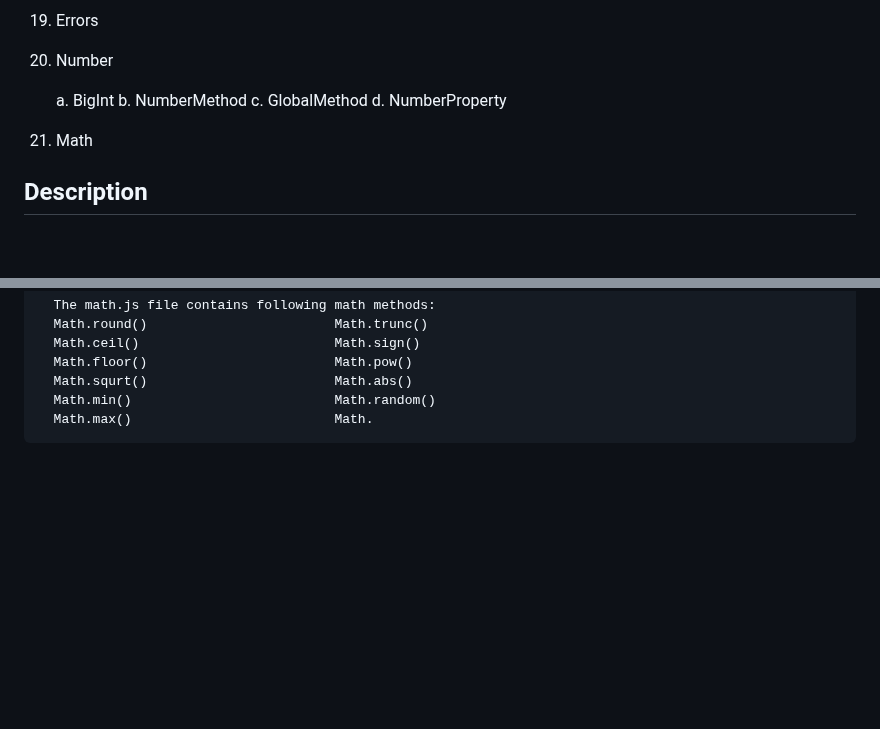
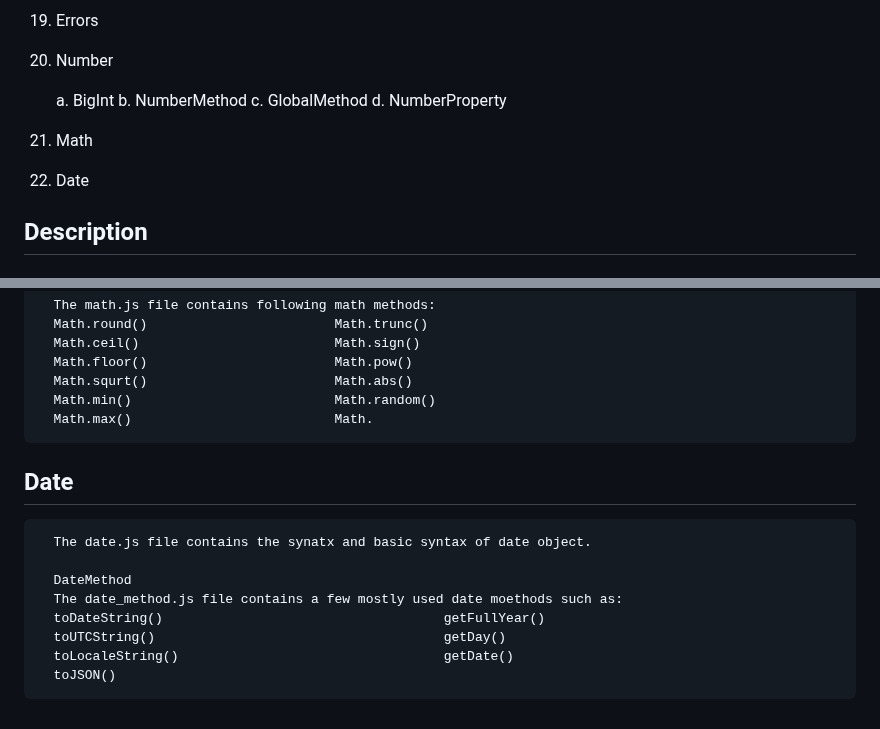
Before and after one commit to Hameedullah-Asadi3300/JavaScript-Repo-1, a Markdown page: README.md, 2 parts joined by grey strips. GitHub-like rendering; blank space fills up the shorter version.

```diff
--- a/README.md
+++ b/README.md
@@ -29,6 +29,8 @@
     c. GlobalMethod
     d. NumberProperty
 21. Math
+22. Date
+
    ##  Description
 
    ##  Comments
@@ -183,3 +185,13 @@
       Math.squrt()                        Math.abs()
       Math.min()                          Math.random()
       Math.max()                          Math.
+
+   ## Date
+      The date.js file contains the synatx and basic syntax of date object.
+
+      DateMethod
+      The date_method.js file contains a few mostly used date moethods such as:
+      toDateString()                                    getFullYear()
+      toUTCString()                                     getDay()
+      toLocaleString()                                  getDate()
+      toJSON()
```
